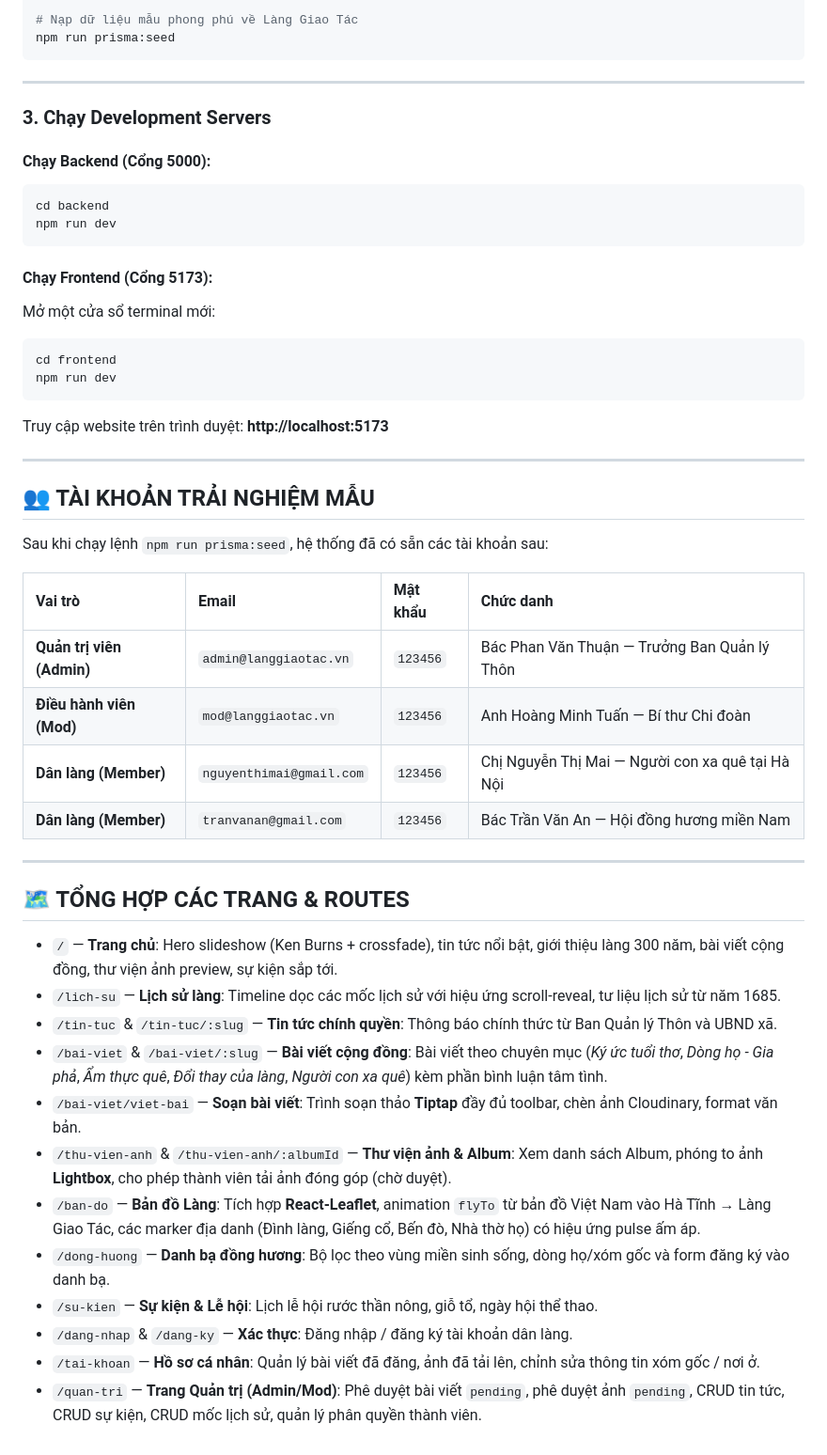
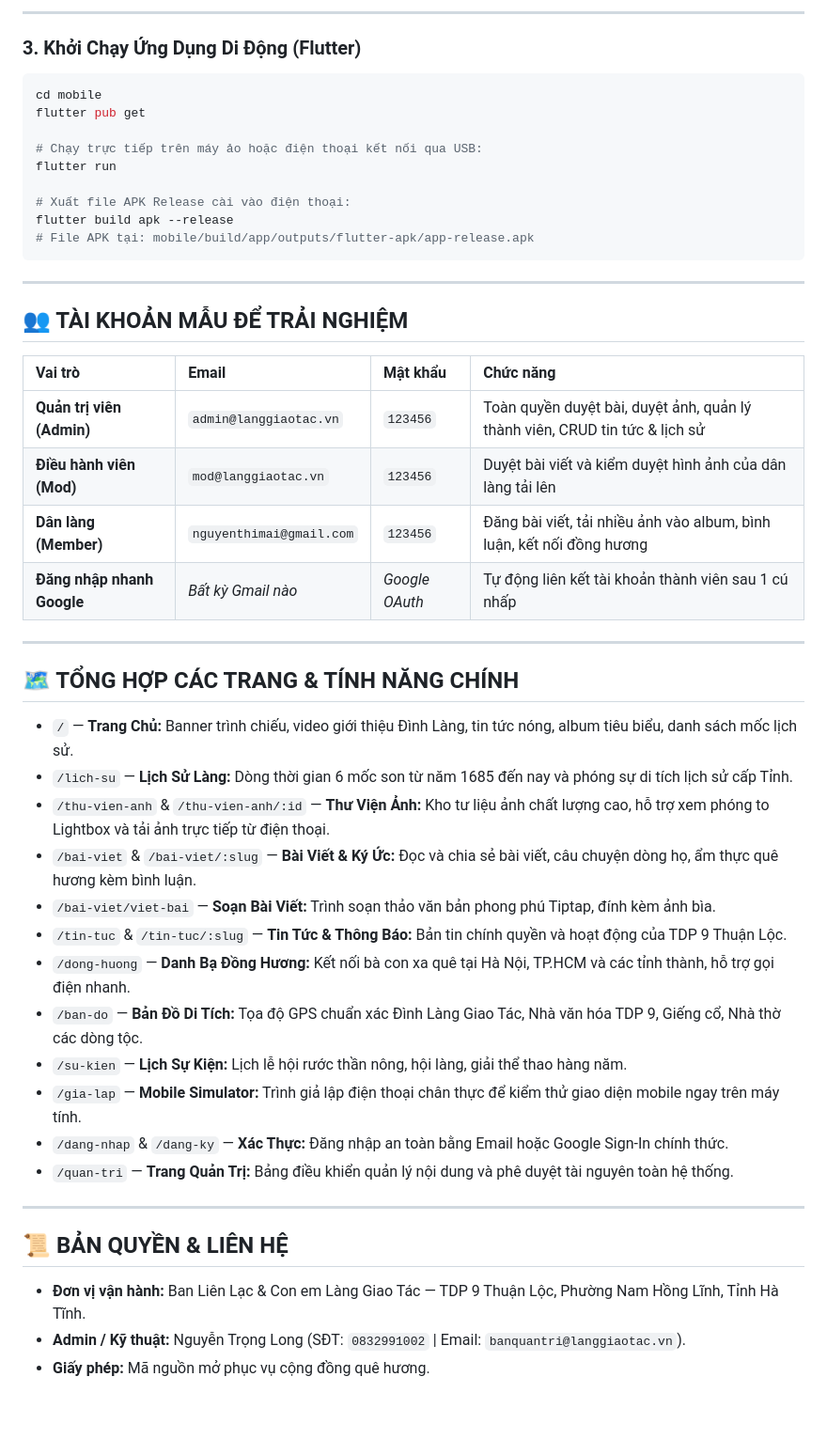
Before and after one commit to tronglong195-ops/lang-giao-tac, a Markdown page: README.md, the part around one of its changes. Shown at 94% size. Drawn GitHub-style; blank space fills up the shorter version.

````diff
--- a/README.md
+++ b/README.md
@@ -110,53 +153,52 @@ npx prisma db push
 
-# Nạp dữ liệu mẫu phong phú về Làng Giao Tác
-npm run prisma:seed
+---
+
+### 3. Khởi Chạy Ứng Dụng Di Động (Flutter)
+
+```bash
+cd mobile
+flutter pub get
+
+# Chạy trực tiếp trên máy ảo hoặc điện thoại kết nối qua USB:
+flutter run
+
+# Xuất file APK Release cài vào điện thoại:
+flutter build apk --release
+# File APK tại: mobile/build/app/outputs/flutter-apk/app-release.apk
 ```
 
 ---
 
-### 3. Chạy Development Servers
+## 👥 TÀI KHOẢN MẪU ĐỂ TRẢI NGHIỆM
 
-#### Chạy Backend (Cổng 5000):
-```bash
-cd backend
-npm run dev
-```
-
-#### Chạy Frontend (Cổng 5173):
-Mở một cửa sổ terminal mới:
-```bash
-cd frontend
-npm run dev
-```
-
-Truy cập website trên trình duyệt: **http://localhost:5173**
+| Vai trò | Email | Mật khẩu | Chức năng |
+| :--- | :--- | :--- | :--- |
+| **Quản trị viên (Admin)** | `admin@langgiaotac.vn` | `123456` | Toàn quyền duyệt bài, duyệt ảnh, quản lý thành viên, CRUD tin tức & lịch sử |
+| **Điều hành viên (Mod)** | `mod@langgiaotac.vn` | `123456` | Duyệt bài viết và kiểm duyệt hình ảnh của dân làng tải lên |
+| **Dân làng (Member)** | `nguyenthimai@gmail.com` | `123456` | Đăng bài viết, tải nhiều ảnh vào album, bình luận, kết nối đồng hương |
+| **Đăng nhập nhanh Google** | *Bất kỳ Gmail nào* | *Google OAuth* | Tự động liên kết tài khoản thành viên sau 1 cú nhấp |
 
 ---
 
-## 👥 TÀI KHOẢN TRẢI NGHIỆM MẪU
+## 🗺️ TỔNG HỢP CÁC TRANG & TÍNH NĂNG CHÍNH
 
-Sau khi chạy lệnh `npm run prisma:seed`, hệ thống đã có sẵn các tài khoản sau:
-
-| Vai trò | Email | Mật khẩu | Chức danh |
-| :--- | :--- | :--- | :--- |
-| **Quản trị viên (Admin)** | `admin@langgiaotac.vn` | `123456` | Bác Phan Văn Thuận — Trưởng Ban Quản lý Thôn |
-| **Điều hành viên (Mod)** | `mod@langgiaotac.vn` | `123456` | Anh Hoàng Minh Tuấn — Bí thư Chi đoàn |
-| **Dân làng (Member)** | `nguyenthimai@gmail.com` | `123456` | Chị Nguyễn Thị Mai — Người con xa quê tại Hà Nội |
-| **Dân làng (Member)** | `tranvanan@gmail.com` | `123456` | Bác Trần Văn An — Hội đồng hương miền Nam |
+- `/` — **Trang Chủ:** Banner trình chiếu, video giới thiệu Đình Làng, tin tức nóng, album tiêu biểu, danh sách mốc lịch sử.
+- `/lich-su` — **Lịch Sử Làng:** Dòng thời gian 6 mốc son từ năm 1685 đến nay và phóng sự di tích lịch sử cấp Tỉnh.
+- `/thu-vien-anh` & `/thu-vien-anh/:id` — **Thư Viện Ảnh:** Kho tư liệu ảnh chất lượng cao, hỗ trợ xem phóng to Lightbox và tải ảnh trực tiếp từ điện thoại.
+- `/bai-viet` & `/bai-viet/:slug` — **Bài Viết & Ký Ức:** Đọc và chia sẻ bài viết, câu chuyện dòng họ, ẩm thực quê hương kèm bình luận.
+- `/bai-viet/viet-bai` — **Soạn Bài Viết:** Trình soạn thảo văn bản phong phú Tiptap, đính kèm ảnh bìa.
+- `/tin-tuc` & `/tin-tuc/:slug` — **Tin Tức & Thông Báo:** Bản tin chính quyền và hoạt động của TDP 9 Thuận Lộc.
+- `/dong-huong` — **Danh Bạ Đồng Hương:** Kết nối bà con xa quê tại Hà Nội, TP.HCM và các tỉnh thành, hỗ trợ gọi điện nhanh.
+- `/ban-do` — **Bản Đồ Di Tích:** Tọa độ GPS chuẩn xác Đình Làng Giao Tác, Nhà văn hóa TDP 9, Giếng cổ, Nhà thờ các dòng tộc.
+- `/su-kien` — **Lịch Sự Kiện:** Lịch lễ hội rước thần nông, hội làng, giải thể thao hàng năm.
+- `/gia-lap` — **Mobile Simulator:** Trình giả lập điện thoại chân thực để kiểm thử giao diện mobile ngay trên máy tính.
+- `/dang-nhap` & `/dang-ky` — **Xác Thực:** Đăng nhập an toàn bằng Email hoặc Google Sign-In chính thức.
+- `/quan-tri` — **Trang Quản Trị:** Bảng điều khiển quản lý nội dung và phê duyệt tài nguyên toàn hệ thống.
 
 ---
 
-## 🗺️ TỔNG HỢP CÁC TRANG & ROUTES
+## 📜 BẢN QUYỀN & LIÊN HỆ
 
-- `/` — **Trang chủ**: Hero slideshow (Ken Burns + crossfade), tin tức nổi bật, giới thiệu làng 300 năm, bài viết cộng đồng, thư viện ảnh preview, sự kiện sắp tới.
-- `/lich-su` — **Lịch sử làng**: Timeline dọc các mốc lịch sử với hiệu ứng scroll-reveal, tư liệu lịch sử từ năm 1685.
-- `/tin-tuc` & `/tin-tuc/:slug` — **Tin tức chính quyền**: Thông báo chính thức từ Ban Quản lý Thôn và UBND xã.
-- `/bai-viet` & `/bai-viet/:slug` — **Bài viết cộng đồng**: Bài viết theo chuyên mục (*Ký ức tuổi thơ*, *Dòng họ - Gia phả*, *Ẩm thực quê*, *Đổi thay của làng*, *Người con xa quê*) kèm phần bình luận tâm tình.
-- `/bai-viet/viet-bai` — **Soạn bài viết**: Trình soạn thảo **Tiptap** đầy đủ toolbar, chèn ảnh Cloudinary, format văn bản.
-- `/thu-vien-anh` & `/thu-vien-anh/:albumId` — **Thư viện ảnh & Album**: Xem danh sách Album, phóng to ảnh **Lightbox**, cho phép thành viên tải ảnh đóng góp (chờ duyệt).
-- `/ban-do` — **Bản đồ Làng**: Tích hợp **React-Leaflet**, animation `flyTo` từ bản đồ Việt Nam vào Hà Tĩnh → Làng Giao Tác, các marker địa danh (Đình làng, Giếng cổ, Bến đò, Nhà thờ họ) có hiệu ứng pulse ấm áp.
-- `/dong-huong` — **Danh bạ đồng hương**: Bộ lọc theo vùng miền sinh sống, dòng họ/xóm gốc và form đăng ký vào danh bạ.
-- `/su-kien` — **Sự kiện & Lễ hội**: Lịch lễ hội rước thần nông, giỗ tổ, ngày hội thể thao.
-- `/dang-nhap` & `/dang-ky` — **Xác thực**: Đăng nhập / đăng ký tài khoản dân làng.
-- `/tai-khoan` — **Hồ sơ cá nhân**: Quản lý bài viết đã đăng, ảnh đã tải lên, chỉnh sửa thông tin xóm gốc / nơi ở.
-- `/quan-tri` — **Trang Quản trị (Admin/Mod)**: Phê duyệt bài viết `pending`, phê duyệt ảnh `pending`, CRUD tin tức, CRUD sự kiện, CRUD mốc lịch sử, quản lý phân quyền thành viên.
+- **Đơn vị vận hành:** Ban Liên Lạc & Con em Làng Giao Tác — TDP 9 Thuận Lộc, Phường Nam Hồng Lĩnh, Tỉnh Hà Tĩnh.
+- **Admin / Kỹ thuật:** Nguyễn Trọng Long (SĐT: `0832991002` | Email: `banquantri@langgiaotac.vn`).
+- **Giấy phép:** Mã nguồn mở phục vụ cộng đồng quê hương.
````
Also changed, not shown: other parts of README.md (+95 -52 lines).
